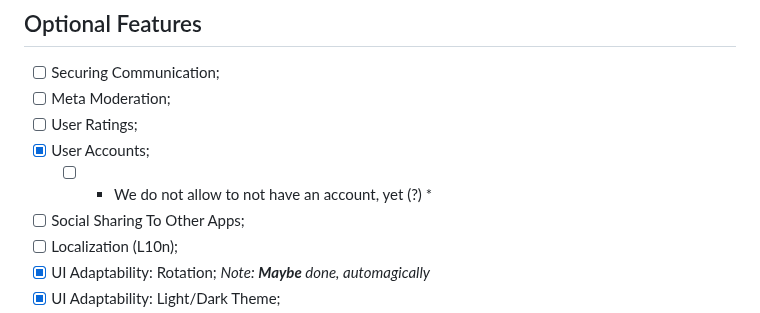
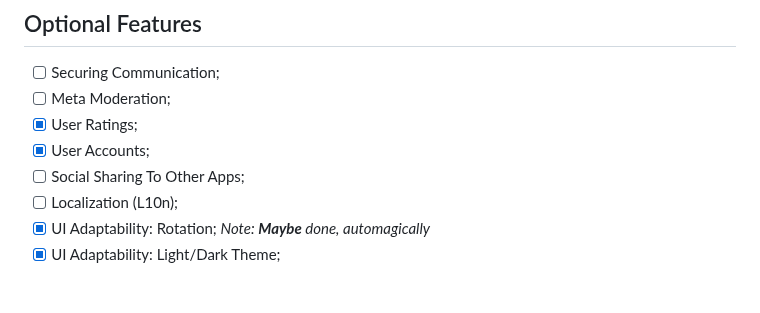
Before and after one commit to Daniel-Ricardo-Simao-Projects/CMU-pharmacist, a Markdown page: README.md, the part around the change. Rendered like a GitHub page; blank space fills up the shorter version.

```diff
--- a/README.md
+++ b/README.md
@@ -159,9 +159,8 @@ In constants.dart, add here:
 ## Optional Features
 - [ ] Securing Communication;
 - [ ] Meta Moderation;
-- [ ] User Ratings;
+- [x] User Ratings;
 - [x] User Accounts;
-    - [ ] * We do not allow to not have an account, yet (?) *
 - [ ] Social Sharing To Other Apps;
 - [ ] Localization (L10n);
 - [x] UI Adaptability: Rotation; *Note: **Maybe** done, automagically*
```
